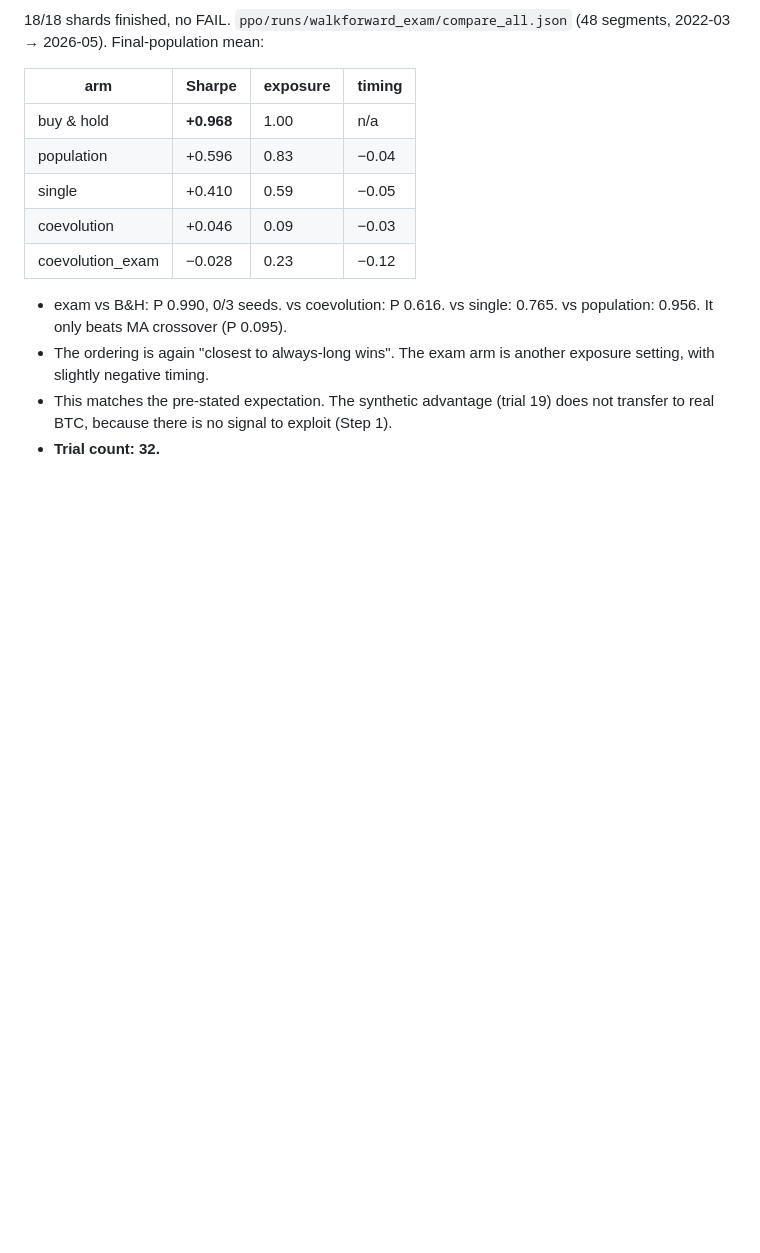
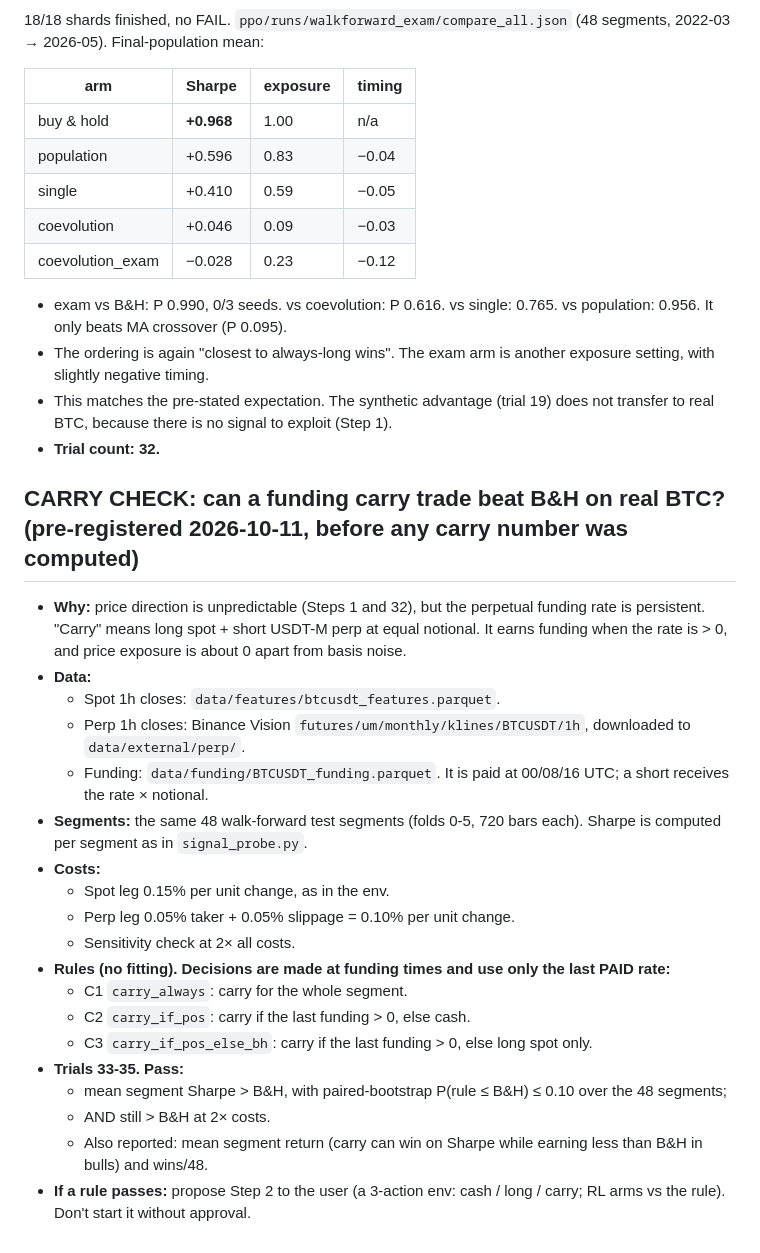
Before and after one commit to KiranRajeev-KV/fyp, a Markdown page: docs/loop/LEDGER.md, the part around the change. GitHub-like rendering; blank space fills up the shorter version.

Commit message:
docs(loop): pre-register funding carry check (trials 33-35)
Claude-Session: https://claude.ai/code/session_018QMRx7YGDkuatorGj9Nxvb

```diff
--- a/docs/loop/LEDGER.md
+++ b/docs/loop/LEDGER.md
@@ -511,3 +511,25 @@ Replication, price features only: AUC 0.525 @24h (matches 0.53), 0.482 @168h (ea
 - The ordering is again "closest to always-long wins". The exam arm is another exposure setting, with slightly negative timing.
 - This matches the pre-stated expectation. The synthetic advantage (trial 19) does not transfer to real BTC, because there is no signal to exploit (Step 1).
 - **Trial count: 32.**
+
+## CARRY CHECK: can a funding carry trade beat B&H on real BTC? (pre-registered 2026-10-11, before any carry number was computed)
+- **Why:** price direction is unpredictable (Steps 1 and 32), but the perpetual funding rate is persistent.
+  "Carry" means long spot + short USDT-M perp at equal notional. It earns funding when the rate is > 0, and price exposure is about 0 apart from basis noise.
+- **Data:**
+  - Spot 1h closes: `data/features/btcusdt_features.parquet`.
+  - Perp 1h closes: Binance Vision `futures/um/monthly/klines/BTCUSDT/1h`, downloaded to `data/external/perp/`.
+  - Funding: `data/funding/BTCUSDT_funding.parquet`. It is paid at 00/08/16 UTC; a short receives the rate × notional.
+- **Segments:** the same 48 walk-forward test segments (folds 0-5, 720 bars each). Sharpe is computed per segment as in `signal_probe.py`.
+- **Costs:**
+  - Spot leg 0.15% per unit change, as in the env.
+  - Perp leg 0.05% taker + 0.05% slippage = 0.10% per unit change.
+  - Sensitivity check at 2× all costs.
+- **Rules (no fitting). Decisions are made at funding times and use only the last PAID rate:**
+  - C1 `carry_always`: carry for the whole segment.
+  - C2 `carry_if_pos`: carry if the last funding > 0, else cash.
+  - C3 `carry_if_pos_else_bh`: carry if the last funding > 0, else long spot only.
+- **Trials 33-35. Pass:**
+  - mean segment Sharpe > B&H, with paired-bootstrap P(rule ≤ B&H) ≤ 0.10 over the 48 segments;
+  - AND still > B&H at 2× costs.
+  - Also reported: mean segment return (carry can win on Sharpe while earning less than B&H in bulls) and wins/48.
+- **If a rule passes:** propose Step 2 to the user (a 3-action env: cash / long / carry; RL arms vs the rule). Don't start it without approval.
```
